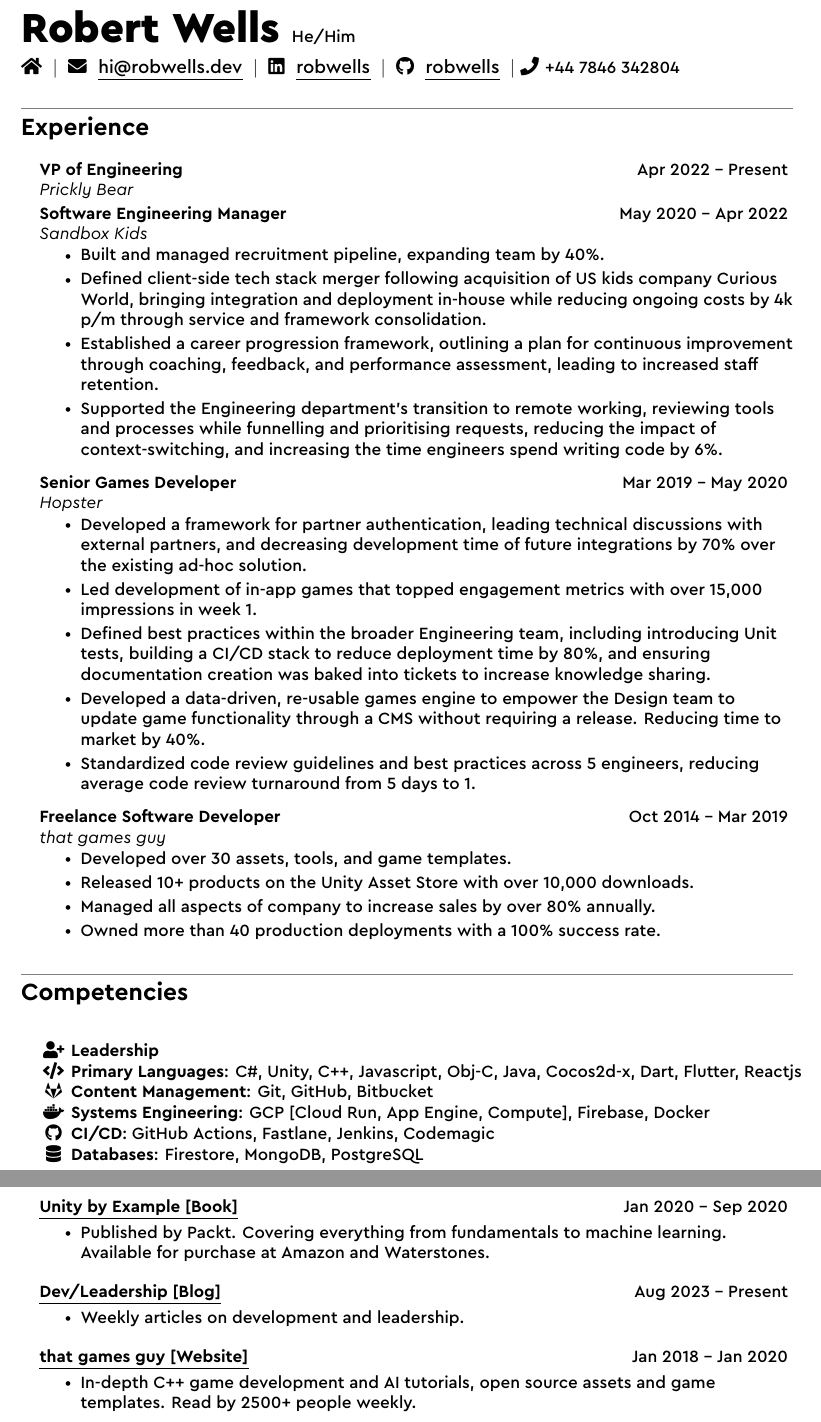
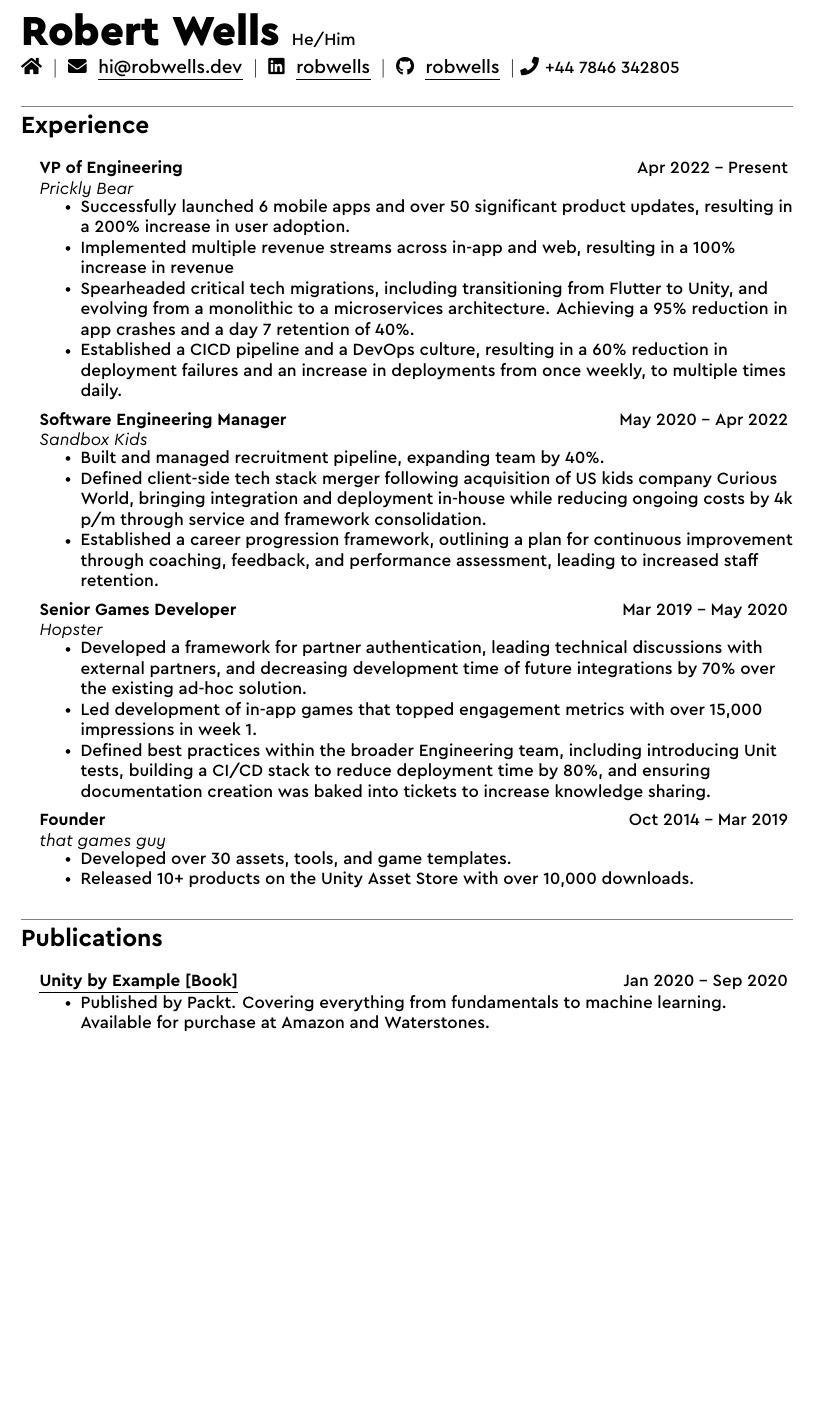
Before and after one commit to robiwells/cv, a LaTeX CV (cv.tex, which reads sections/experience/experience-hopster.tex, sections/experience/experience-pricklybear.tex, sections/experience/experience-sbxkids.tex): two parts of pages 1 and 2 of 2 before the commit and part of the page after it, the two joined at a grey line, cut so that both start at the same text, the shorter picture padded with empty space. Compiled offline with XeLaTeX.

Commit message:
Added Prickly Bear experience

```diff
--- a/cv.tex
+++ b/cv.tex
@@ -15,6 +15,8 @@
 % CV contents
 \begin{document}
 \input{./sections/heading}
+%\input{./sections/summary}
 \input{./sections/experience}
-\input{./sections/skills}
+%\input{./sections/skills}
+\input{./sections/publications}
 \input{./sections/education}
--- a/sections/experience/experience-hopster.tex
+++ b/sections/experience/experience-hopster.tex
@@ -5,6 +5,6 @@
     \myItem{Developed a framework for partner authentication, leading technical discussions with external partners, and decreasing development time of future integrations by 70\% over the existing ad-hoc solution.}
     \myItem{Led development of in-app games that topped engagement metrics with over 15,000 impressions in week 1.}
     \myItem{Defined best practices within the broader Engineering team, including introducing Unit tests, building a CI/CD stack to reduce deployment time by 80\%, and ensuring documentation creation was baked into tickets to increase knowledge sharing.}
-    \myItem{Developed a data-driven, re-usable games engine to empower the Design team to update game functionality through a CMS without requiring a release. Reducing time to market by 40\%.}
-    \myItem{Standardized code review guidelines and best practices across 5 engineers, reducing average code review turnaround from 5 days to 1.}
+%    \myItem{Developed a data-driven, re-usable games engine to empower the Design team to update game functionality through a CMS without requiring a release. Reducing time to market by 40\%.}
+%    \myItem{Standardized code review guidelines and best practices across 5 engineers, reducing average code review turnaround from 5 days to 1.}
   \myItemListEnd
--- a/sections/experience/experience-pricklybear.tex
+++ b/sections/experience/experience-pricklybear.tex
@@ -1,11 +1,10 @@
 \mySubHeading
 {VP of Engineering}{Apr 2022 -- Present}
 {Prickly Bear}
-  %\myItemListStart
-  %  \myItem{line 1 ed network}
-  %  \myItem{line 2 tech migration flutter to unity, monolith to microservices}
-  %  \myItem{line 3 regulations}
-  %  \myItem{line 4 scale product from prototype to viable product, market fit}
-  %  \myItem{line 4 BI pipeline}
-  %  \myItem{line 4 Spearheaded the development and execution of engineering strategies, resulting in...}
-  %\myItemListEnd
+  \myItemListStart
+    \myItem{Successfully launched 6 mobile apps and over 50 significant product updates, resulting in a 200\% increase in user adoption.}
+    \myItem{Implemented multiple revenue streams across in-app and web, resulting in a 100\% increase in revenue }
+    \myItem{Spearheaded critical tech migrations, including transitioning from Flutter to Unity, and evolving from a monolithic to a microservices architecture. Achieving a 95\% reduction in app crashes and a day 7 retention of 40\%.}
+    \myItem{Established a CICD pipeline and a DevOps culture, resulting in a 60\% reduction in deployment failures and an increase in deployments from once weekly, to multiple times daily.}
+%    \myItem{Enhanced server infrastructure to accommodate a 300\% increase in user traffic, while also reducing average response time from 700ms to 400ms, resulting in improved app performance and uptime.}
+  \myItemListEnd
--- a/sections/experience/experience-sbxkids.tex
+++ b/sections/experience/experience-sbxkids.tex
@@ -5,5 +5,5 @@
     \myItem{Built and managed recruitment pipeline, expanding team by 40\%.}
     \myItem{Defined client-side tech stack merger following acquisition of US kids company Curious World, bringing integration and deployment in-house while reducing ongoing costs by 4k p/m through service and framework consolidation.}
     \myItem{Established a career progression framework, outlining a plan for continuous improvement through coaching, feedback, and performance assessment, leading to increased staff retention.}
-    \myItem{Supported the Engineering department's transition to remote working, reviewing tools and processes while funnelling and prioritising requests, reducing the impact of context-switching, and increasing the time engineers spend writing code by 6\%.}
+%    \myItem{Supported the Engineering department's transition to remote working, reviewing tools and processes while funnelling and prioritising requests, reducing the impact of context-switching, and increasing the time engineers spend writing code by 6\%.}
   \myItemListEnd
--- a/sections/experience/experience-thatgamesguy.tex
+++ b/sections/experience/experience-thatgamesguy.tex
@@ -1,9 +1,9 @@
 \mySubHeading
-{Freelance Software Developer}{Oct 2014 -- Mar 2019}
+{Founder}{Oct 2014 -- Mar 2019}
 {that games guy}
   \myItemListStart
     \myItem{Developed over 30 assets, tools, and game templates.}
     \myItem{Released 10+ products on the Unity Asset Store with over 10,000 downloads.}
-    \myItem{Managed all aspects of company to increase sales by over 80\% annually.}
-    \myItem{Owned more than 40 production deployments with a 100\% success rate.}
+%    \myItem{Managed all aspects of company to increase sales by over 80\% annually.}
+%    \myItem{Owned more than 40 production deployments with a 100\% success rate.}
   \myItemListEnd
--- a/sections/heading.tex
+++ b/sections/heading.tex
@@ -26,4 +26,4 @@
 } $|$
 \faPhone
 \thinspace \thinspace
-\small{+44 7846 342804}
+\small{+44 7846 342805}
--- a/sections/publications.tex
+++ b/sections/publications.tex
@@ -11,19 +11,19 @@
     \myItem{Published by Packt. Covering everything from fundamentals to machine learning. Available for purchase at Amazon and Waterstones.}
   \myItemListEnd
 
-  \mySubHeadingLess
-  {\href{https://robwells.dev}{\myuline{Dev/Leadership [Blog]}}}
-  {Aug 2023 -- Present}
-  \myItemListStart
-    \myItem{Weekly articles on development and leadership.}
-  \myItemListEnd
+%   \mySubHeadingLess
+%  {\href{https://robwells.dev}{\myuline{Dev/Leadership [Blog]}}}
+%  {Aug 2023 -- Present}
+%  \myItemListStart
+%    \myItem{Weekly articles on development and leadership.}
+%  \myItemListEnd
 
-  \mySubHeadingLess
-  {\href{https://thatgamesguy.co.uk}{\myuline{that games guy [Website]}}}
-  {Jan 2018 -- Jan 2020}
-  \myItemListStart
-    \myItem{In-depth C++ game development and AI tutorials, open source assets and game templates. Read by 2500+ people weekly.}
-  \myItemListEnd
+%  \mySubHeadingLess
+%  {\href{https://thatgamesguy.co.uk}{\myuline{that games guy [Tutorials]}}}
+%  {Jan 2018 -- Jan 2020}
+%  \myItemListStart
+%    \myItem{In-depth C++ game development and AI tutorials, open source assets and game templates. Read by 2500+ people weekly.}
+%  \myItemListEnd
 
 
 \mySubHeadingListEnd
--- a/sections/skills.tex
+++ b/sections/skills.tex
@@ -1,13 +1,12 @@
 % ------
 % Skills
 % ------
-\section{Competencies}
+\section{Technical Competencies}
 \mySubHeadingListStart
 
 \myItem{
     \setlength{\tabcolsep}{0.2em}
     \begin{tabular}{ c l }
-      \textbf{\faIcon{user-plus}} & \textbf{Leadership}  \\
       \textbf{\faIcon{code}} & \textbf{Primary Languages}: C\#, Unity, C++, Javascript, Obj-C, Java, Cocos2d-x, Dart, Flutter, Reactjs \\
       \textbf{\faIcon{gitlab}} & \textbf{Content Management}: Git, GitHub, Bitbucket \\
       \textbf{\faIcon{docker}} & \textbf{Systems Engineering}: GCP [Cloud Run, App Engine, Compute], Firebase, Docker \\
```
Also changed, not shown: sections/summary.tex (added, +3 -0 lines), cv.tex (2 more changed lines).
